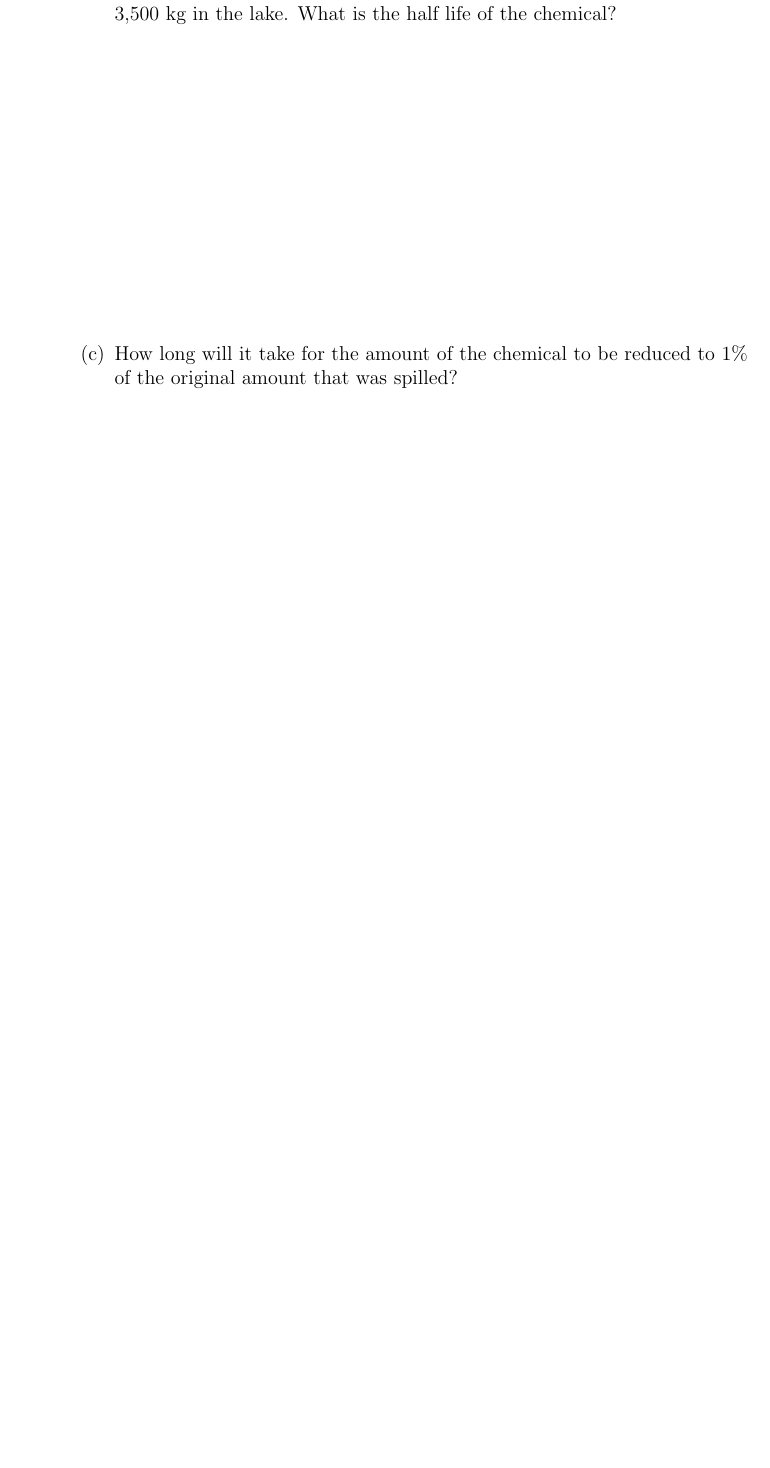
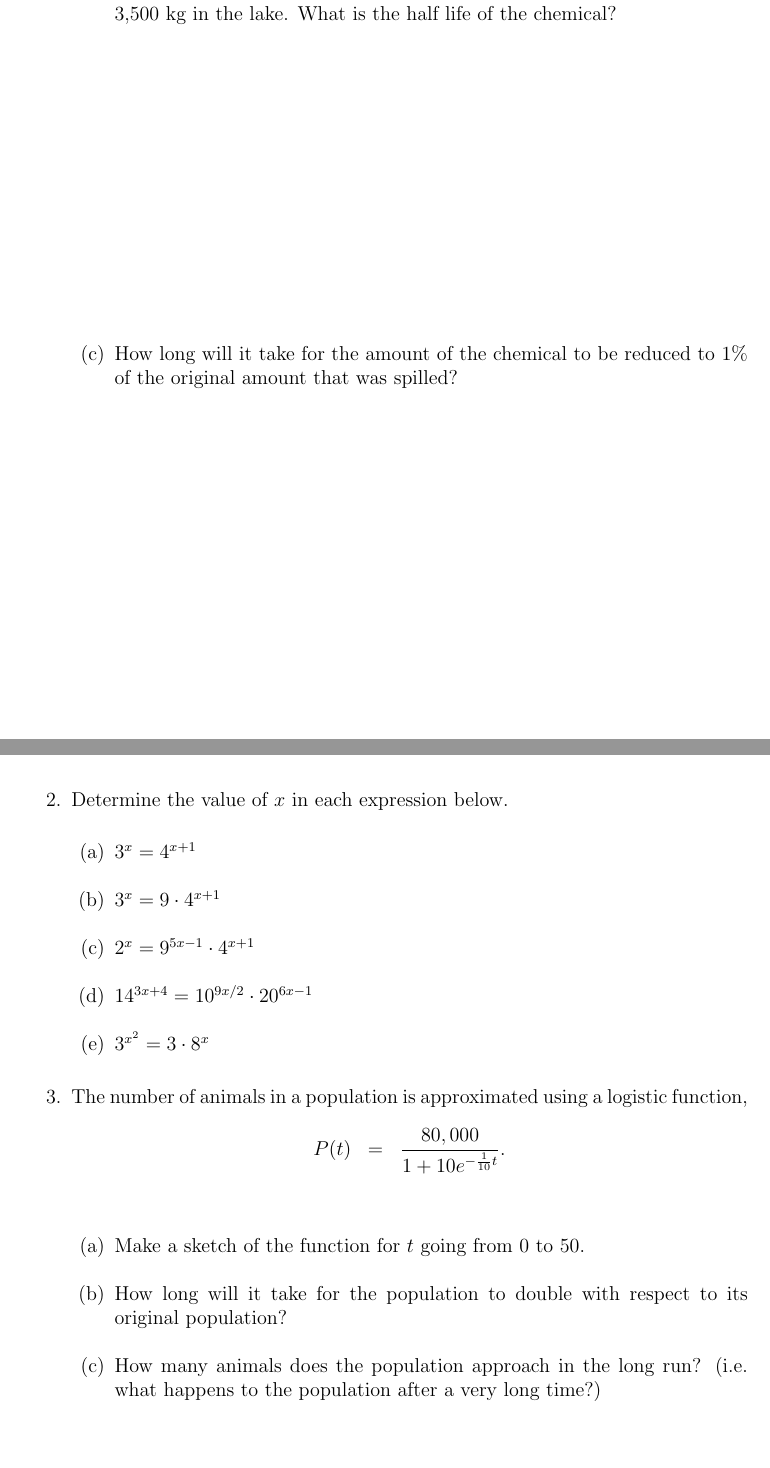
Before and after one commit to KellyBlack/Precalculus, a LaTeX thesis (labManual.tex, which reads exponentials/section_equationsExponentials.tex): part of page 103 of 189 before the commit and two parts of pages 103 and 105 of 189 after it, the two joined at a grey line, cut so that both start at the same text, the shorter picture padded with empty space. Compiled offline with pdfLaTeX.

Commit message:
Added questions on exponential equations

```diff
--- a/exponentials/section_equationsExponentials.tex
+++ b/exponentials/section_equationsExponentials.tex
@@ -96,9 +96,25 @@
   \item
   \item
   \end{itemize}
-\item
+\item Determine the value of $x$ in each expression below.
   \begin{subproblem}
-    \item
+    \item $3^x = 4^{x+1}$
+    \item $3^x = 9\cdot 4^{x+1}$
+    \item $2^x = 9^{5x-1}\cdot 4^{x+1}$
+    \item $14^{3x+4} = 10^{9x/2}\cdot 20^{6x-1}$
+    \item $3^{x^2} = 3 \cdot 8^x$
+  \end{subproblem}
+\item The number of animals in a population is approximated using a
+  logistic function,
+  \begin{eqnarray*}
+    P(t) & = & \frac{80,000}{1+10e^{-\frac{1}{10}t}}.
+  \end{eqnarray*}
+  \begin{subproblem}
+  \item Make a sketch of the function for $t$ going from 0 to 50.
+  \item How long will it take for the population to double with
+    respect to its original population?
+  \item How many animals does the population approach in the long run?
+    (i.e. what happens to the population after a very long time?)
   \end{subproblem}
 \end{problem}
 
```
Also changed, not shown: labManual.pdf.
